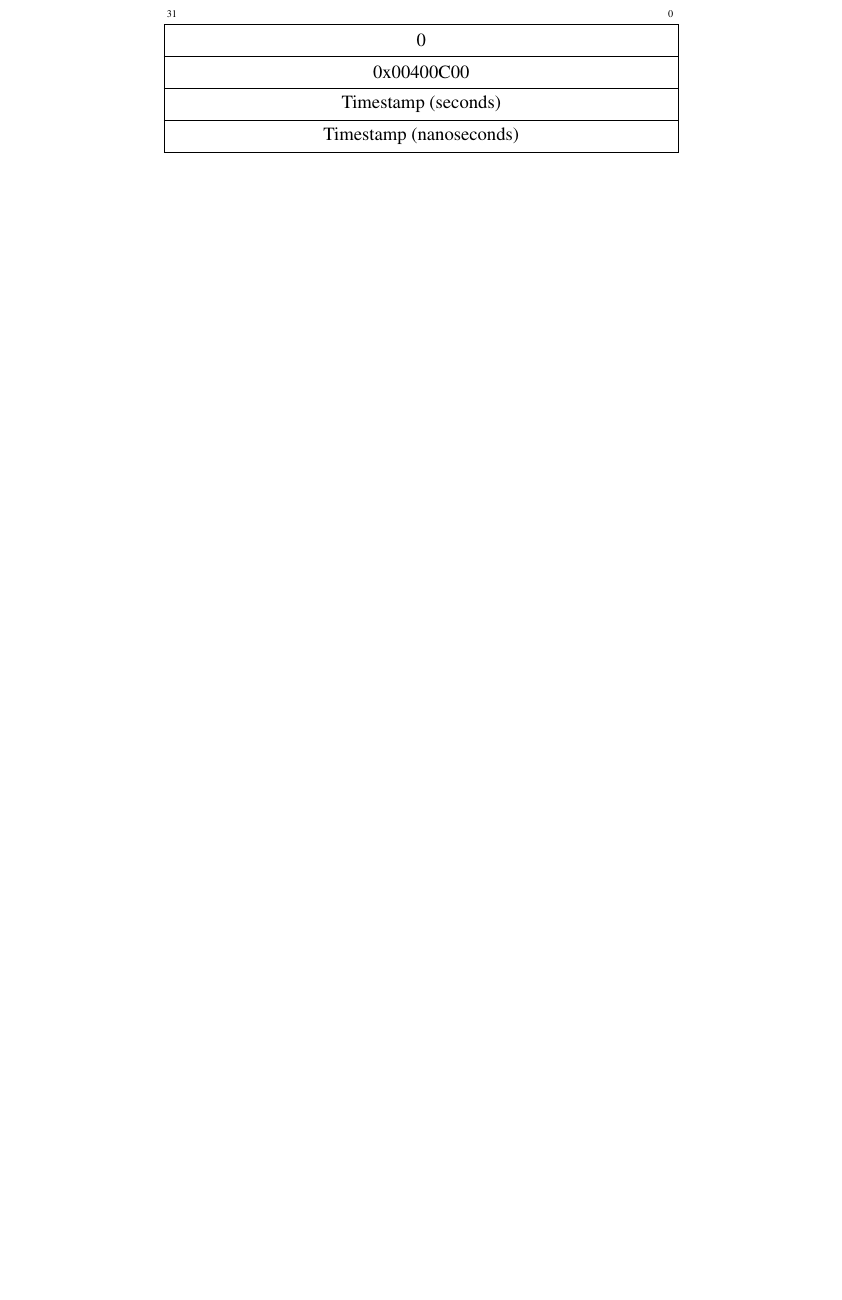
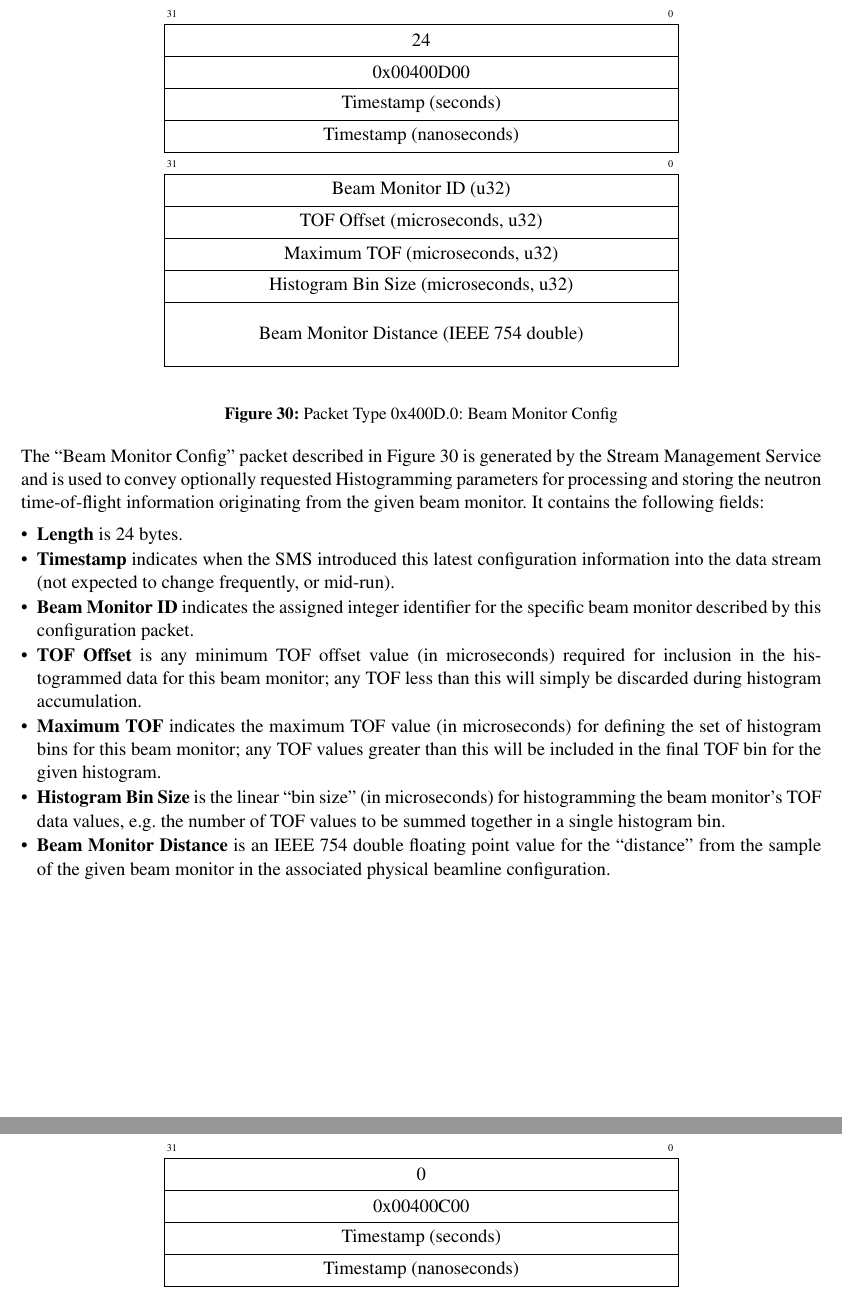
Before and after one commit to ADARA-Neutrons/adara, a LaTeX document (doc/design/1_Network_Protocol/standalone.tex, which reads doc/design/1_Network_Protocol/component.tex): part of page 31 of 37 before the commit and two parts of pages 31 and 32 of 38 after it, the two joined at a grey line, cut so that both start at the same text, the shorter picture padded with empty space. Compiled offline with pdfLaTeX; a LaTeX package or settings file that is missing is left out.

Commit message:
Documentation for New Beam Monitor Config packet. 	- for optionally specifying Beam Monitor Histogramming Parameters... 		-> goes in the Prologue of each new stream file...

```diff
--- a/doc/design/1_Network_Protocol/component.tex
+++ b/doc/design/1_Network_Protocol/component.tex
@@ -1685,6 +1689,60 @@ name for the beamline. These strings are concatenated together without
 intervening NULLs. This field must be padded to a multiple of 4 bytes.
 \end{itemize}
 
+
+\newpage
+\subsubsection{Beam Monitor Config}
+\label{section:protocol_beam_monitor_config}
+
+\begin{figure}[h]
+  \centering
+  \begin{bytefield}{32}
+    \bitheader{31,0} \\
+    \wordbox{1}{24} \\
+    \wordbox{1}{0x00400D00} \\
+    \wordbox{1}{Timestamp (seconds)} \\
+    \wordbox{1}{Timestamp (nanoseconds)} \\
+
+    \bitheader{31,0} \\
+    \wordbox{1}{Beam Monitor ID (u32)} \\
+    \wordbox{1}{TOF Offset (microseconds, u32)} \\
+    \wordbox{1}{Maximum TOF (microseconds, u32)} \\
+    \wordbox{1}{Histogram Bin Size (microseconds, u32)} \\
+    \wordbox{2}{Beam Monitor Distance (IEEE 754 double)} \\
+  \end{bytefield}
+  \caption{Packet Type 0x400D.0: Beam Monitor Config}
+  \label{fig:protocol_packet_monitor_config}
+\end{figure}
+
+The ``Beam Monitor Config'' packet described in
+Figure~\ref{fig:protocol_packet_monitor_config} is generated by the
+Stream Management Service and is used to convey optionally requested
+Histogramming parameters for processing and storing the neutron
+time-of-flight information originating from the given beam monitor.
+It contains the following fields:
+\begin{itemize}
+\item{\bf Length} is 24 bytes.
+\item{\bf Timestamp} indicates when the SMS introduced this latest
+configuration information into the data stream (not expected to
+change frequently, or mid-run).
+\item{\bf Beam Monitor ID} indicates the assigned integer identifier for
+the specific beam monitor described by this configuration packet.
+\item{\bf TOF Offset} is any minimum TOF offset value (in microseconds)
+required for inclusion in the histogrammed data for this beam monitor;
+any TOF less than this will simply be discarded during histogram
+accumulation.
+\item{\bf Maximum TOF} indicates the maximum TOF value (in microseconds)
+for defining the set of histogram bins for this beam monitor; any TOF
+values greater than this will be included in the final TOF bin for the
+given histogram.
+\item{\bf Histogram Bin Size} is the linear ``bin size'' (in microseconds)
+for histogramming the beam monitor's TOF data values,
+e.g. the number of TOF values to be summed together in a single
+histogram bin.
+\item{\bf Beam Monitor Distance} is an IEEE 754 double floating point
+value for the ``distance'' from the sample of the given beam monitor in
+the associated physical beamline configuration.
+\end{itemize}
 
 \newpage
 \subsubsection{Data Done Packet}
```
Also changed, not shown: doc/design/1_Network_Protocol/component.tex (6 more changed lines).
